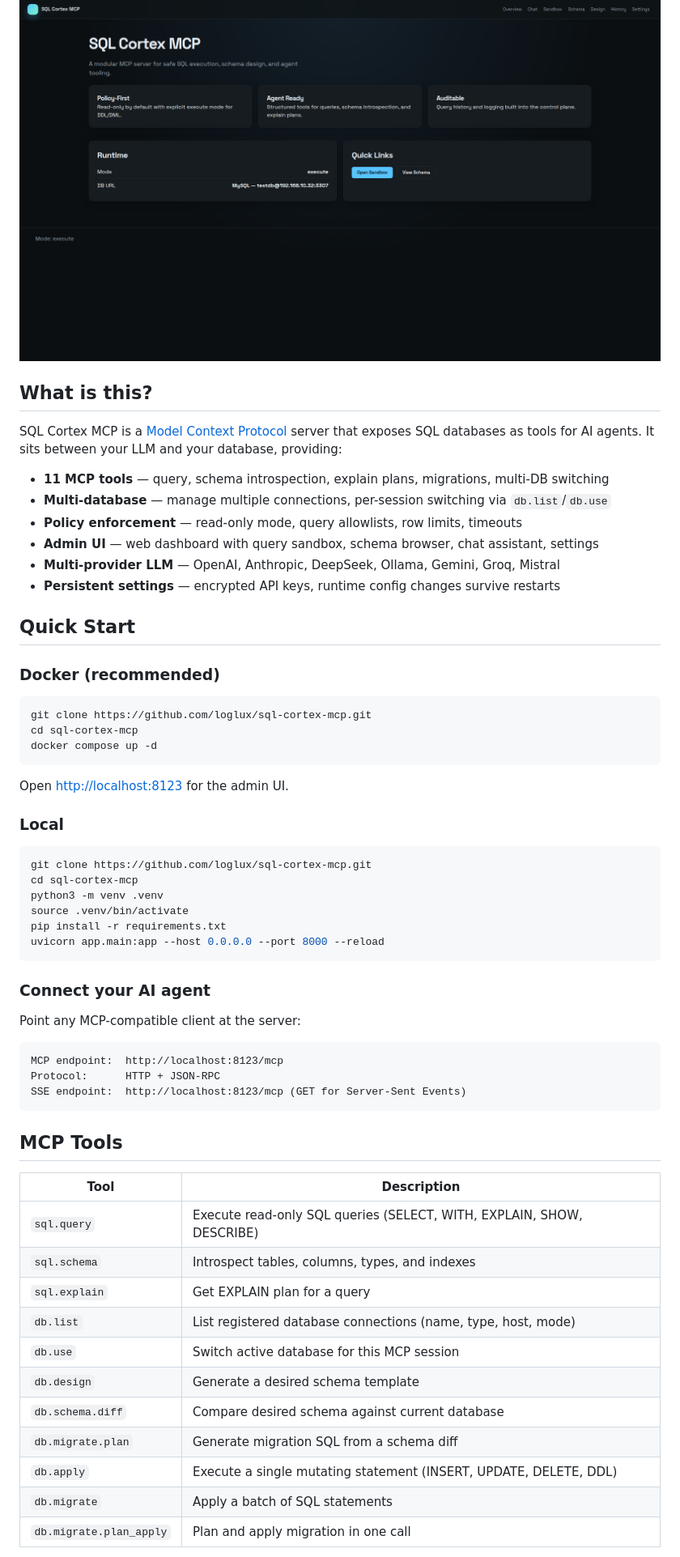
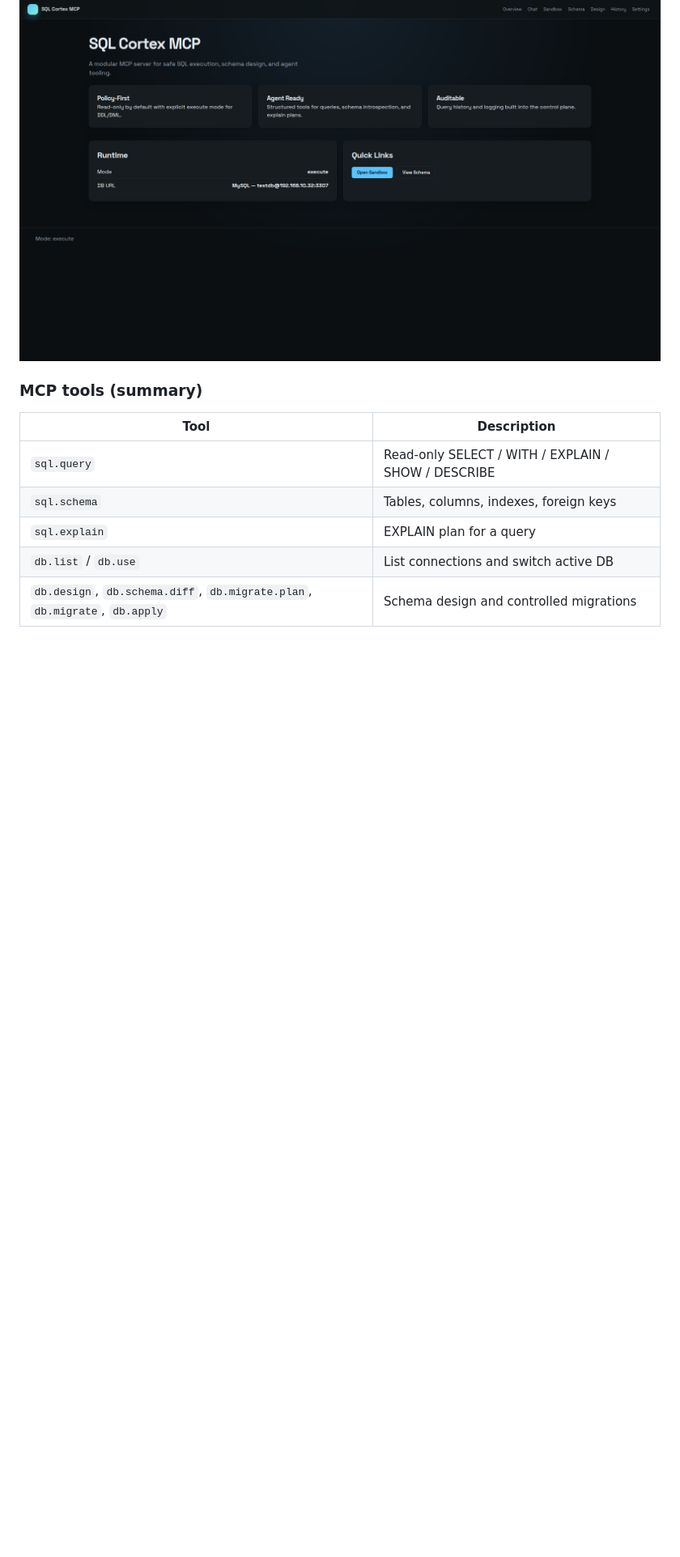
Before and after one commit to vonmiller1/sql-cortexs, a Markdown page: README.md, the part around one of its changes. Shown at 81% size. Drawn GitHub-style; blank space fills up the shorter version.

Commit message:
docs(readme): refresh overview, setup, and structure for vonmiller1
Co-authored-by: Cursor <cursoragent@cursor.com>

````diff
--- a/README.md
+++ b/README.md
@@ -18,63 +178,13 @@
 
 ![Overview](docs/screenshots/overview.png)
 
-## What is this?
-
-SQL Cortex MCP is a [Model Context Protocol](https://modelcontextprotocol.io) server that exposes SQL databases as tools for AI agents. It sits between your LLM and your database, providing:
-
-- **11 MCP tools** — query, schema introspection, explain plans, migrations, multi-DB switching
-- **Multi-database** — manage multiple connections, per-session switching via `db.list`/`db.use`
-- **Policy enforcement** — read-only mode, query allowlists, row limits, timeouts
-- **Admin UI** — web dashboard with query sandbox, schema browser, chat assistant, settings
-- **Multi-provider LLM** — OpenAI, Anthropic, DeepSeek, Ollama, Gemini, Groq, Mistral
-- **Persistent settings** — encrypted API keys, runtime config changes survive restarts
-
-## Quick Start
-
-### Docker (recommended)
-
-```bash
-git clone https://github.com/loglux/sql-cortex-mcp.git
-cd sql-cortex-mcp
-docker compose up -d
-```
-
-Open [http://localhost:8123](http://localhost:8123) for the admin UI.
-
-### Local
-
-```bash
-git clone https://github.com/loglux/sql-cortex-mcp.git
-cd sql-cortex-mcp
-python3 -m venv .venv
-source .venv/bin/activate
-pip install -r requirements.txt
-uvicorn app.main:app --host 0.0.0.0 --port 8000 --reload
-```
-
-### Connect your AI agent
-
-Point any MCP-compatible client at the server:
-
-```
-MCP endpoint:  http://localhost:8123/mcp
-Protocol:      HTTP + JSON-RPC
-SSE endpoint:  http://localhost:8123/mcp (GET for Server-Sent Events)
-```
-
-## MCP Tools
+### MCP tools (summary)
 
 | Tool | Description |
-|---|---|
-| `sql.query` | Execute read-only SQL queries (SELECT, WITH, EXPLAIN, SHOW, DESCRIBE) |
-| `sql.schema` | Introspect tables, columns, types, and indexes |
-| `sql.explain` | Get EXPLAIN plan for a query |
-| `db.list` | List registered database connections (name, type, host, mode) |
-| `db.use` | Switch active database for this MCP session |
-| `db.design` | Generate a desired schema template |
-| `db.schema.diff` | Compare desired schema against current database |
-| `db.migrate.plan` | Generate migration SQL from a schema diff |
-| `db.apply` | Execute a single mutating statement (INSERT, UPDATE, DELETE, DDL) |
-| `db.migrate` | Apply a batch of SQL statements |
-| `db.migrate.plan_apply` | Plan and apply migration in one call |
+| --- | --- |
+| `sql.query` | Read-only SELECT / WITH / EXPLAIN / SHOW / DESCRIBE |
+| `sql.schema` | Tables, columns, indexes, foreign keys |
+| `sql.explain` | EXPLAIN plan for a query |
+| `db.list` / `db.use` | List connections and switch active DB |
+| `db.design`, `db.schema.diff`, `db.migrate.plan`, `db.migrate`, `db.apply` | Schema design and controlled migrations |
 
````
Also changed, not shown: other parts of README.md (+173 -143 lines).
